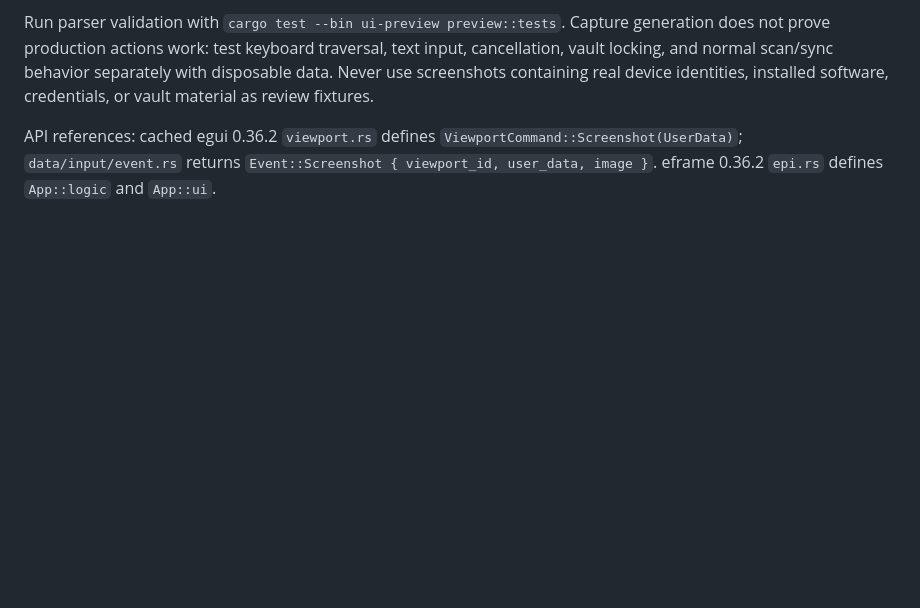
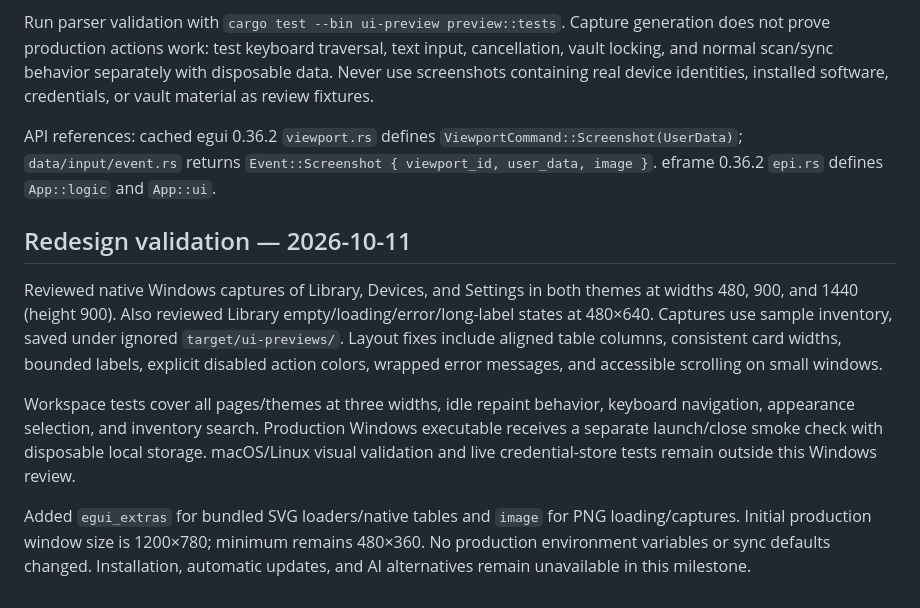
Before and after one commit to LaurentMaxhuni/kitlane, a Markdown page: app/docs/ui-review.md, the part around the change. GitHub-like rendering; blank space fills up the shorter version.

Commit message:
Record native redesign validation and platform review gaps

```diff
--- a/app/docs/ui-review.md
+++ b/app/docs/ui-review.md
@@ -30,3 +30,11 @@ Keep earlier screenshots as a baseline and compare at matching page/theme/state/
 Run parser validation with `cargo test --bin ui-preview preview::tests`. Capture generation does not prove production actions work: test keyboard traversal, text input, cancellation, vault locking, and normal scan/sync behavior separately with disposable data. Never use screenshots containing real device identities, installed software, credentials, or vault material as review fixtures.
 
 API references: cached egui 0.36.2 `viewport.rs` defines `ViewportCommand::Screenshot(UserData)`; `data/input/event.rs` returns `Event::Screenshot { viewport_id, user_data, image }`. eframe 0.36.2 `epi.rs` defines `App::logic` and `App::ui`.
+
+## Redesign validation — 2026-10-11
+
+Reviewed native Windows captures of Library, Devices, and Settings in both themes at widths 480, 900, and 1440 (height 900). Also reviewed Library empty/loading/error/long-label states at 480×640. Captures use sample inventory, saved under ignored `target/ui-previews/`. Layout fixes include aligned table columns, consistent card widths, bounded labels, explicit disabled action colors, wrapped error messages, and accessible scrolling on small windows.
+
+Workspace tests cover all pages/themes at three widths, idle repaint behavior, keyboard navigation, appearance selection, and inventory search. Production Windows executable receives a separate launch/close smoke check with disposable local storage. macOS/Linux visual validation and live credential-store tests remain outside this Windows review.
+
+Added `egui_extras` for bundled SVG loaders/native tables and `image` for PNG loading/captures. Initial production window size is 1200×780; minimum remains 480×360. No production environment variables or sync defaults changed. Installation, automatic updates, and AI alternatives remain unavailable in this milestone.
```
